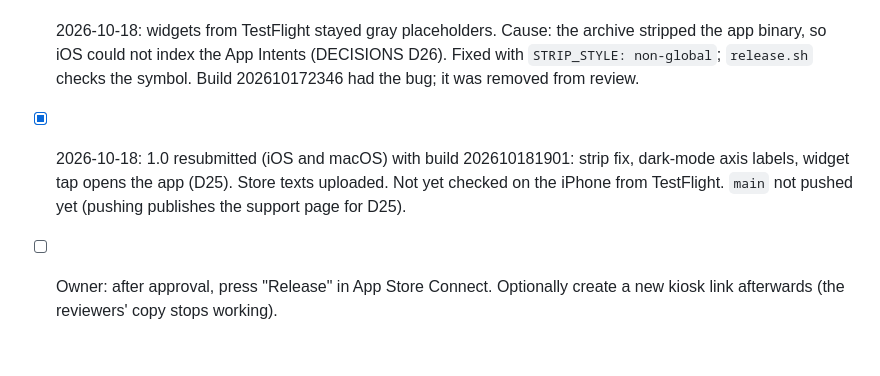
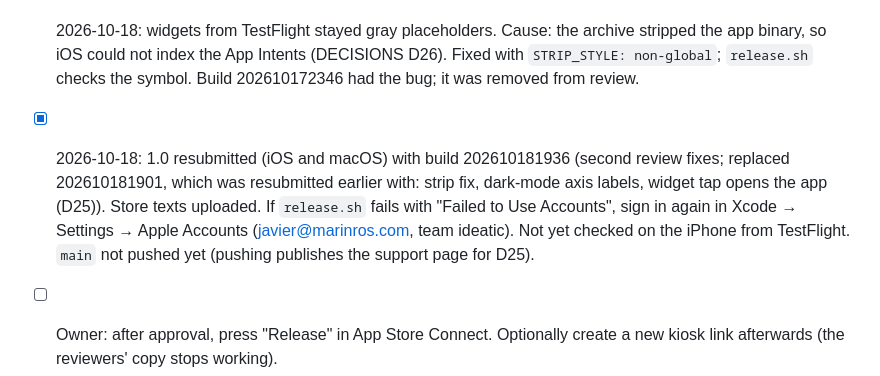
Before and after one commit to ideatic/sunwatt, a Markdown page: PROGRESS.md, the part around the change. Drawn GitHub-style; blank space fills up the shorter version.

Commit message:
Progress: 1.0 resubmitted with build 202610181936
Co-Authored-By: Claude Opus 5.5 <noreply@anthropic.com>

```diff
--- a/PROGRESS.md
+++ b/PROGRESS.md
@@ -78,5 +78,5 @@
 - [x] Build 202610172346 uploaded (iOS + watch, macOS), store texts and screenshots (iPhone, iPad, Mac, Apple Watch, 7 languages) uploaded with `scripts/upload_metadata.sh`, App Privacy "Data Not Collected" published, age rating 4+, free in 175 countries, TestFlight internal group "Team". Review notes carry the demo kiosk link, added at upload from `private/kiosk.local` (never in git); the contact phone is in a git-ignored file.
 - [x] 2026-10-18: iOS and macOS 1.0 submitted for App Review (manual release after approval).
 - [x] 2026-10-18: widgets from TestFlight stayed gray placeholders. Cause: the archive stripped the app binary, so iOS could not index the App Intents (DECISIONS D26). Fixed with `STRIP_STYLE: non-global`; `release.sh` checks the symbol. Build 202610172346 had the bug; it was removed from review.
-- [x] 2026-10-18: 1.0 resubmitted (iOS and macOS) with build 202610181901: strip fix, dark-mode axis labels, widget tap opens the app (D25). Store texts uploaded. Not yet checked on the iPhone from TestFlight. `main` not pushed yet (pushing publishes the support page for D25).
+- [x] 2026-10-18: 1.0 resubmitted (iOS and macOS) with build 202610181936 (second review fixes; replaced 202610181901, which was resubmitted earlier with: strip fix, dark-mode axis labels, widget tap opens the app (D25)). Store texts uploaded. If `release.sh` fails with "Failed to Use Accounts", sign in again in Xcode → Settings → Apple Accounts (javier@marinros.com, team ideatic). Not yet checked on the iPhone from TestFlight. `main` not pushed yet (pushing publishes the support page for D25).
 - [ ] Owner: after approval, press "Release" in App Store Connect. Optionally create a new kiosk link afterwards (the reviewers' copy stops working).
```
